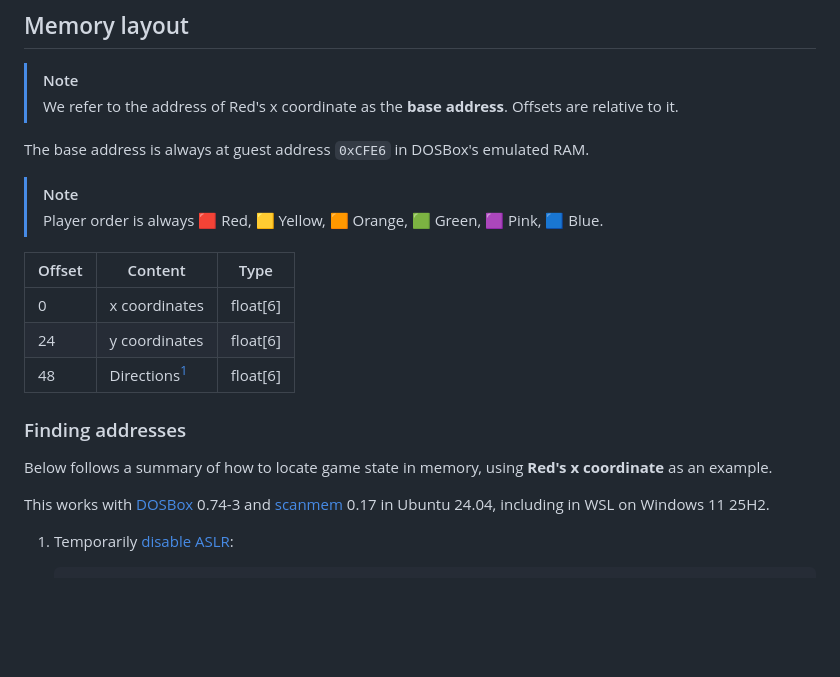
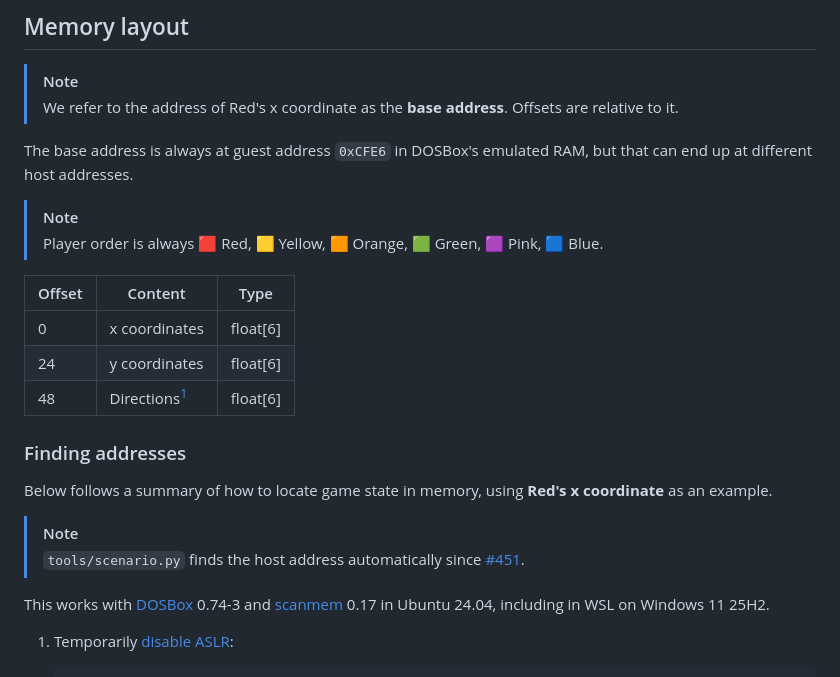
Before and after one commit to SimonAlling/kurve, a Markdown page: docs/about-the-original-game.md, the part around the change. Rendered like a GitHub page; blank space fills up the shorter version.

Commit message:
Clarify guest/host address stuff

```diff
--- a/docs/about-the-original-game.md
+++ b/docs/about-the-original-game.md
@@ -8,7 +8,7 @@ This document outlines our understanding of [the 1995 MS-DOS game _Achtung, die
 > We refer to the address of Red's x coordinate as the **base address**.
 > Offsets are relative to it.
 
-The base address is always at guest address `0xCFE6` in DOSBox's emulated RAM.
+The base address is always at guest address `0xCFE6` in DOSBox's emulated RAM, but that can end up at different host addresses.
 
 > [!NOTE]
 > Player order is always 🟥 Red, 🟨 Yellow, 🟧 Orange, 🟩 Green, 🟪 Pink, 🟦 Blue.
@@ -24,6 +24,9 @@ The base address is always at guest address `0xCFE6` in DOSBox's emulated RAM.
 ### Finding addresses
 
 Below follows a summary of how to locate game state in memory, using **Red's x coordinate** as an example.
+
+> [!NOTE]
+> `tools/scenario.py` finds the host address automatically since [#451].
 
 This works with [DOSBox] 0.74-3 and [scanmem] 0.17 in Ubuntu 24.04, including in WSL on Windows 11 25H2.
 
```
